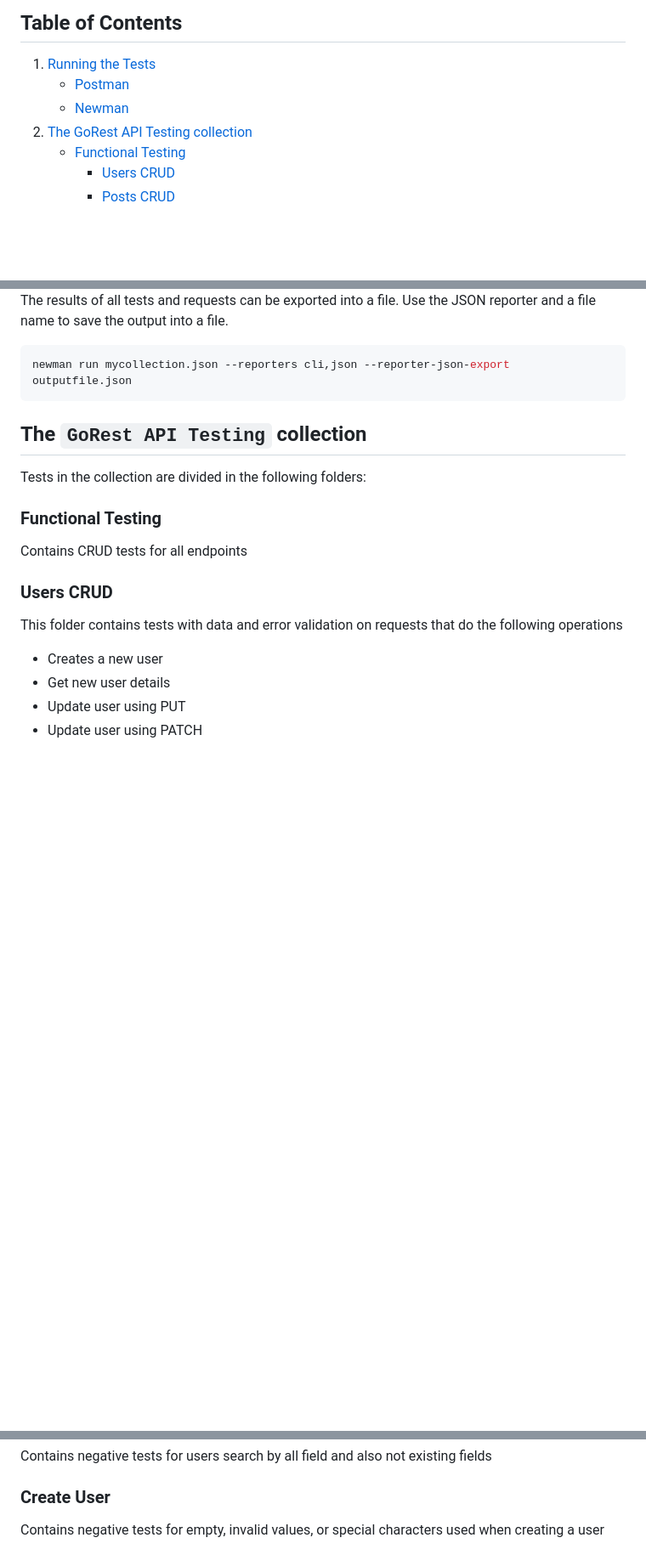
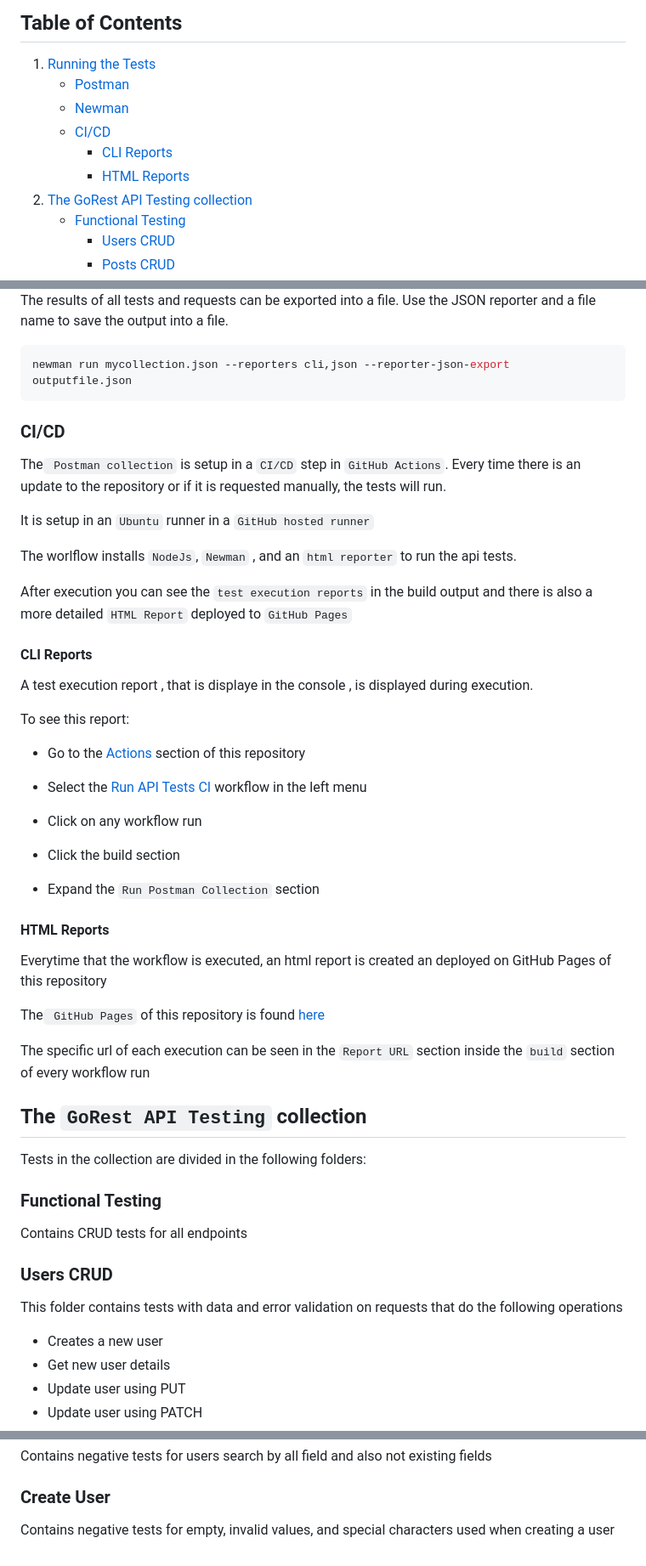
Before and after one commit to alapisco/GoRest-api-testing-postman, a Markdown page: README.md, 3 parts joined by grey strips. Shown: that part at 85% size. GitHub-like rendering; blank space fills up the shorter version.

Commit message:
Updated documentation

````diff
--- a/README.md
+++ b/README.md
@@ -19,8 +19,11 @@ Tests for the `users endpoint` also include
 ## Table of Contents
 
 1. [Running the Tests](#running-the-tests)
-    -  [Postman](#postman)
-    -  [Newman](#newman)
+    - [Postman](#postman)
+    - [Newman](#newman)
+    - [CI/CD](#postman)
+        - [CLI Reports](#postman)
+        - [HTML Reports](#postman)
 2. [The GoRest API Testing collection](#the-gorest-api-testing-collection)
     -  [Functional Testing](#functional-testing)
         - [Users CRUD](#users-crud)
@@ -89,6 +92,39 @@ The results of all tests and requests can be exported into a file. Use the JSON
 newman run mycollection.json --reporters cli,json --reporter-json-export outputfile.json
 ```
 
+### CI/CD
+
+The` Postman collection` is setup in a `CI/CD` step in `GitHub Actions`. Every time there is an update to the repository or if it is requested manually, the tests will run.
+
+It is setup in an `Ubuntu` runner in a `GitHub hosted runner`
+
+The worlflow installs `NodeJs`, `Newman` , and an `html reporter` to run the api tests.
+
+After execution you can see the `test execution reports` in the build output and there is also a more detailed `HTML Report` deployed to `GitHub Pages`
+
+
+#### CLI Reports
+
+A test execution report , that is displaye in the console , is displayed during execution.
+
+To see this report:
+ - Go to the [Actions](https://github.com/alapisco/GoRest-api-testing-postman/actions) section of this repository
+
+ - Select the [Run API Tests CI](https://github.com/alapisco/GoRest-api-testing-postman/actions/workflows/run-tests.yml) workflow in the left menu
+
+- Click on any workflow run
+
+- Click the build section
+
+- Expand the `Run Postman Collection` section
+
+#### HTML Reports
+
+Everytime that the workflow is executed, an html report is created an deployed on GitHub Pages of this repository
+
+The` GitHub Pages` of this repository is found [here](https://alapisco.github.io/GoRest-api-testing-postman)
+
+The specific url of each execution can be seen in the `Report URL` section inside the `build` section of every workflow run
 
 ## The `GoRest API Testing` collection
 
@@ -182,4 +218,4 @@ not existing fields
 
 ### Create User
 
-Contains negative tests for empty, invalid values, or special characters used when creating a user
+Contains negative tests for empty, invalid values, and special characters used when creating a user
````
